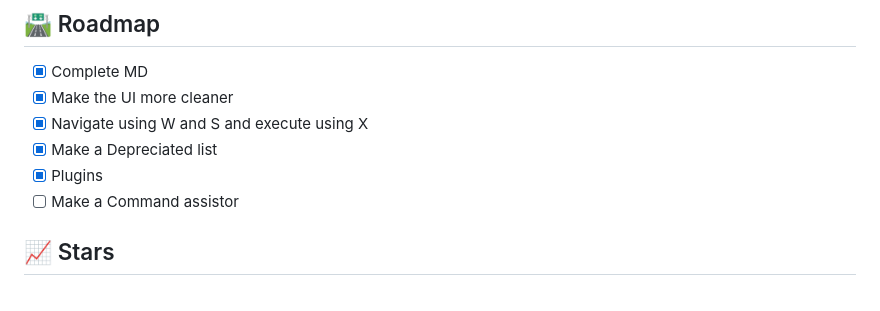
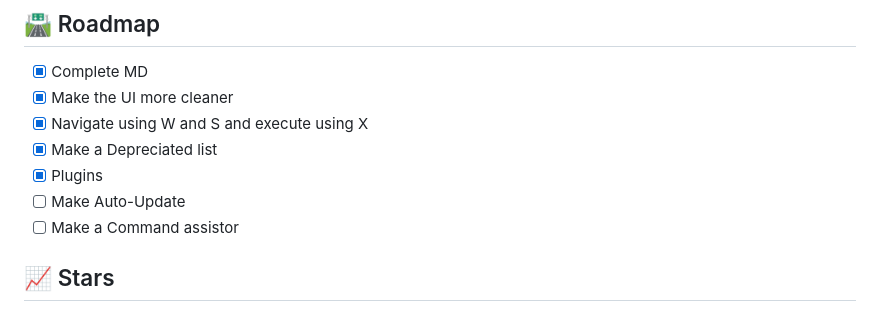
Before and after one commit to Advay-CMD/Multi-Utility, a Markdown page: README.md, the part around the change. Drawn GitHub-style.

Commit message:
Add 'Make Auto-Update' to the README tasks list

```diff
--- a/README.md
+++ b/README.md
@@ -216,6 +216,7 @@ That is my AIM. Nothing else.
 - [X] Navigate using W and S and execute using X
 - [X] Make a Depreciated list
 - [X] Plugins
+- [ ] Make Auto-Update
 - [ ] Make a Command assistor
 
 ## 📈 Stars
```
